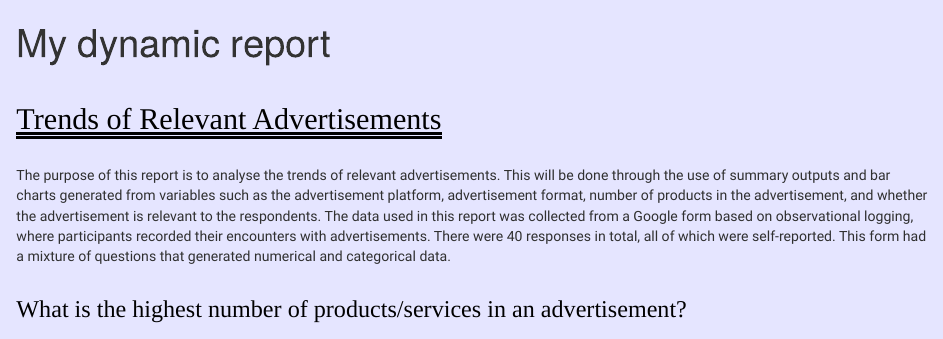
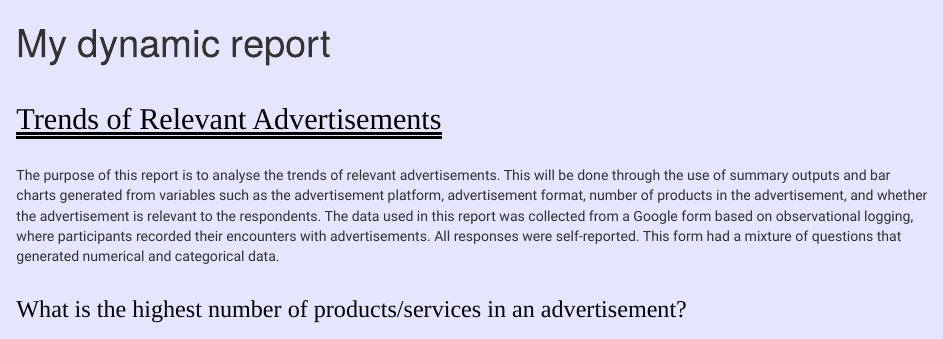
Before and after one commit to niklesh08/stats220, an R Markdown document (dynamic_report.Rmd): the page in a window 1100 px wide, from its top. Rendered offline with R 4.5, knitr and Pandoc, with nearby package versions; drawn as R Markdown's standard HTML page in place of the format the file asks for; some code elsewhere in the file could not run offline.

Commit message:
Update dynamic_report.Rmd

```diff
--- a/dynamic_report.Rmd
+++ b/dynamic_report.Rmd
@@ -37,7 +37,7 @@ body {
 
 ## Trends of Relevant Advertisements
 
-The purpose of this report is to analyse the trends of relevant advertisements. This will be done through the use of summary outputs and bar charts generated from variables such as the advertisement platform, advertisement format, number of products in the advertisement, and whether the advertisement is relevant to the respondents. The data used in this report was collected from a Google form based on observational logging, where participants recorded their encounters with advertisements. There were 40 responses in total, all of which were self-reported. This form had a mixture of questions that generated numerical and categorical data.
+The purpose of this report is to analyse the trends of relevant advertisements. This will be done through the use of summary outputs and bar charts generated from variables such as the advertisement platform, advertisement format, number of products in the advertisement, and whether the advertisement is relevant to the respondents. The data used in this report was collected from a Google form based on observational logging, where participants recorded their encounters with advertisements. All responses were self-reported. This form had a mixture of questions that generated numerical and categorical data.
 
 ### What is the highest number of products/services in an advertisement?
 
```
